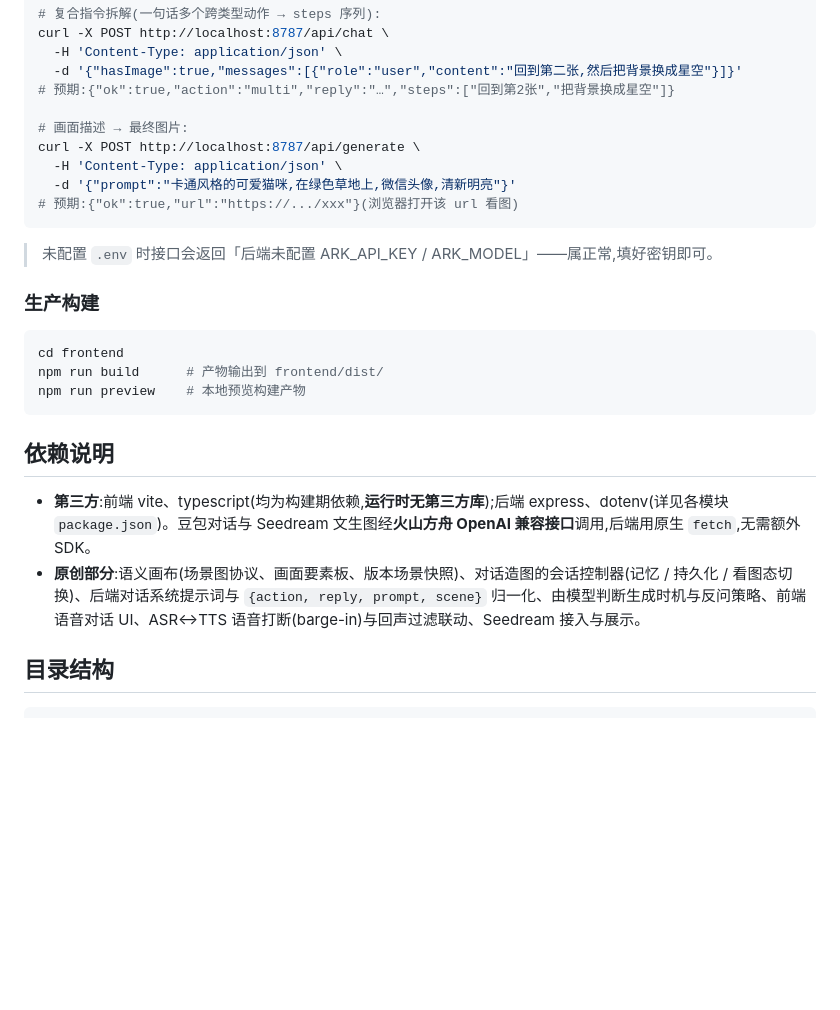
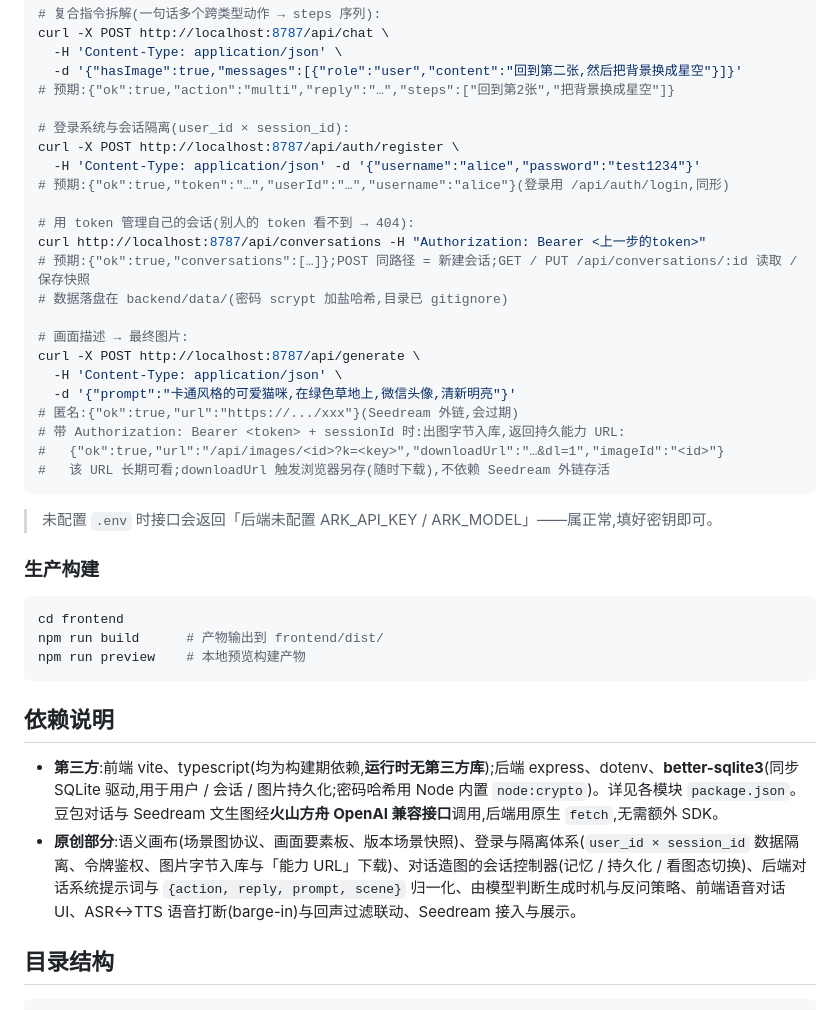
Before and after one commit to xzha0637-design/say-draw, a Markdown page: README.md, the part around the change. Drawn GitHub-style; blank space fills up the shorter version.

Commit message:
docs: README 增补登录/会话/图片下载 API、better-sqlite3 依赖与原创说明
Co-Authored-By: Claude Fable 5 <noreply@anthropic.com>

````diff
--- a/README.md
+++ b/README.md
@@ -128,11 +128,24 @@ curl -X POST http://localhost:8787/api/chat \
   -d '{"hasImage":true,"messages":[{"role":"user","content":"回到第二张,然后把背景换成星空"}]}'
 # 预期:{"ok":true,"action":"multi","reply":"…","steps":["回到第2张","把背景换成星空"]}
 
+# 登录系统与会话隔离(user_id × session_id):
+curl -X POST http://localhost:8787/api/auth/register \
+  -H 'Content-Type: application/json' -d '{"username":"alice","password":"test1234"}'
+# 预期:{"ok":true,"token":"…","userId":"…","username":"alice"}(登录用 /api/auth/login,同形)
+
+# 用 token 管理自己的会话(别人的 token 看不到 → 404):
+curl http://localhost:8787/api/conversations -H "Authorization: Bearer <上一步的token>"
+# 预期:{"ok":true,"conversations":[…]};POST 同路径 = 新建会话;GET / PUT /api/conversations/:id 读取 / 保存快照
+# 数据落盘在 backend/data/(密码 scrypt 加盐哈希,目录已 gitignore)
+
 # 画面描述 → 最终图片:
 curl -X POST http://localhost:8787/api/generate \
   -H 'Content-Type: application/json' \
   -d '{"prompt":"卡通风格的可爱猫咪,在绿色草地上,微信头像,清新明亮"}'
-# 预期:{"ok":true,"url":"https://.../xxx"}(浏览器打开该 url 看图)
+# 匿名:{"ok":true,"url":"https://.../xxx"}(Seedream 外链,会过期)
+# 带 Authorization: Bearer <token> + sessionId 时:出图字节入库,返回持久能力 URL:
+#   {"ok":true,"url":"/api/images/<id>?k=<key>","downloadUrl":"…&dl=1","imageId":"<id>"}
+#   该 URL 长期可看;downloadUrl 触发浏览器另存(随时下载),不依赖 Seedream 外链存活
 ```
 
 > 未配置 `.env` 时接口会返回「后端未配置 ARK_API_KEY / ARK_MODEL」——属正常,填好密钥即可。
@@ -147,8 +160,8 @@ npm run preview    # 本地预览构建产物
 
 ## 依赖说明
 
-- **第三方**:前端 vite、typescript(均为构建期依赖,**运行时无第三方库**);后端 express、dotenv(详见各模块 `package.json`)。豆包对话与 Seedream 文生图经**火山方舟 OpenAI 兼容接口**调用,后端用原生 `fetch`,无需额外 SDK。
-- **原创部分**:语义画布(场景图协议、画面要素板、版本场景快照)、对话造图的会话控制器(记忆 / 持久化 / 看图态切换)、后端对话系统提示词与 `{action, reply, prompt, scene}` 归一化、由模型判断生成时机与反问策略、前端语音对话 UI、ASR↔TTS 语音打断(barge-in)与回声过滤联动、Seedream 接入与展示。
+- **第三方**:前端 vite、typescript(均为构建期依赖,**运行时无第三方库**);后端 express、dotenv、**better-sqlite3**(同步 SQLite 驱动,用于用户 / 会话 / 图片持久化;密码哈希用 Node 内置 `node:crypto`)。详见各模块 `package.json`。豆包对话与 Seedream 文生图经**火山方舟 OpenAI 兼容接口**调用,后端用原生 `fetch`,无需额外 SDK。
+- **原创部分**:语义画布(场景图协议、画面要素板、版本场景快照)、登录与隔离体系(`user_id × session_id` 数据隔离、令牌鉴权、图片字节入库与「能力 URL」下载)、对话造图的会话控制器(记忆 / 持久化 / 看图态切换)、后端对话系统提示词与 `{action, reply, prompt, scene}` 归一化、由模型判断生成时机与反问策略、前端语音对话 UI、ASR↔TTS 语音打断(barge-in)与回声过滤联动、Seedream 接入与展示。
 
 ## 目录结构
 
````
